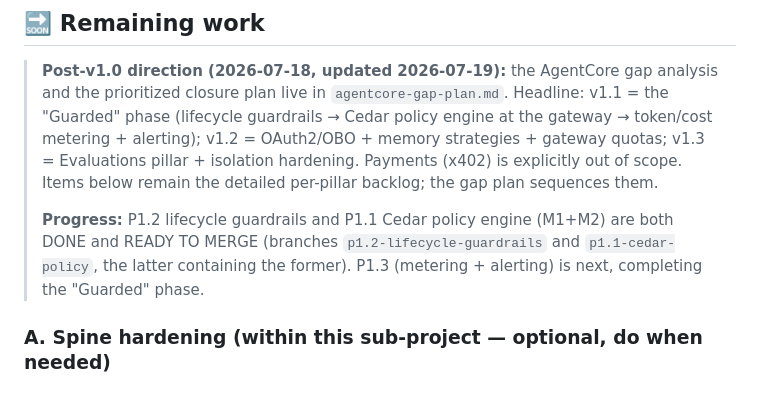
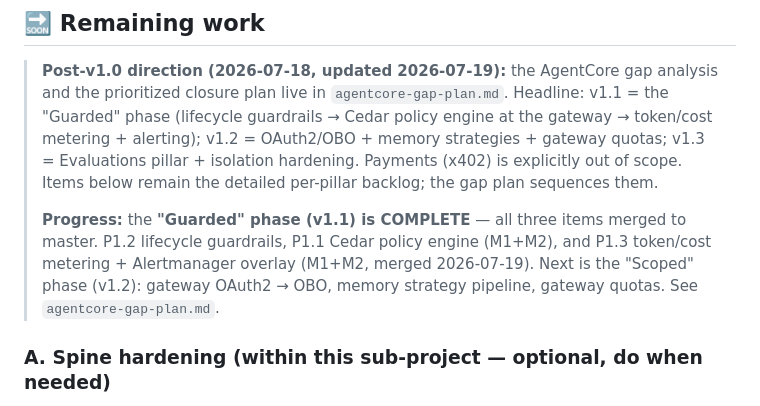
Before and after one commit to sausheong/runtime, a Markdown page: ROADMAP.md, the part around the change. Drawn GitHub-style.

```diff
--- a/ROADMAP.md
+++ b/ROADMAP.md
@@ -235,10 +235,11 @@ specs/plans dated 2026-06-07/08.
 > hardening. Payments (x402) is explicitly out of scope. Items below remain
 > the detailed per-pillar backlog; the gap plan sequences them.
 >
-> **Progress:** P1.2 lifecycle guardrails and P1.1 Cedar policy engine (M1+M2)
-> are both DONE and READY TO MERGE (branches `p1.2-lifecycle-guardrails` and
-> `p1.1-cedar-policy`, the latter containing the former). P1.3 (metering +
-> alerting) is next, completing the "Guarded" phase.
+> **Progress:** the **"Guarded" phase (v1.1) is COMPLETE** — all three items
+> merged to master. P1.2 lifecycle guardrails, P1.1 Cedar policy engine (M1+M2),
+> and P1.3 token/cost metering + Alertmanager overlay (M1+M2, merged 2026-07-19).
+> Next is the "Scoped" phase (v1.2): gateway OAuth2 → OBO, memory strategy
+> pipeline, gateway quotas. See `agentcore-gap-plan.md`.
 
 ### A. Spine hardening (within this sub-project — optional, do when needed)
 
```
Also changed, not shown: agentcore-gap-plan.md (+22 -4 lines).
